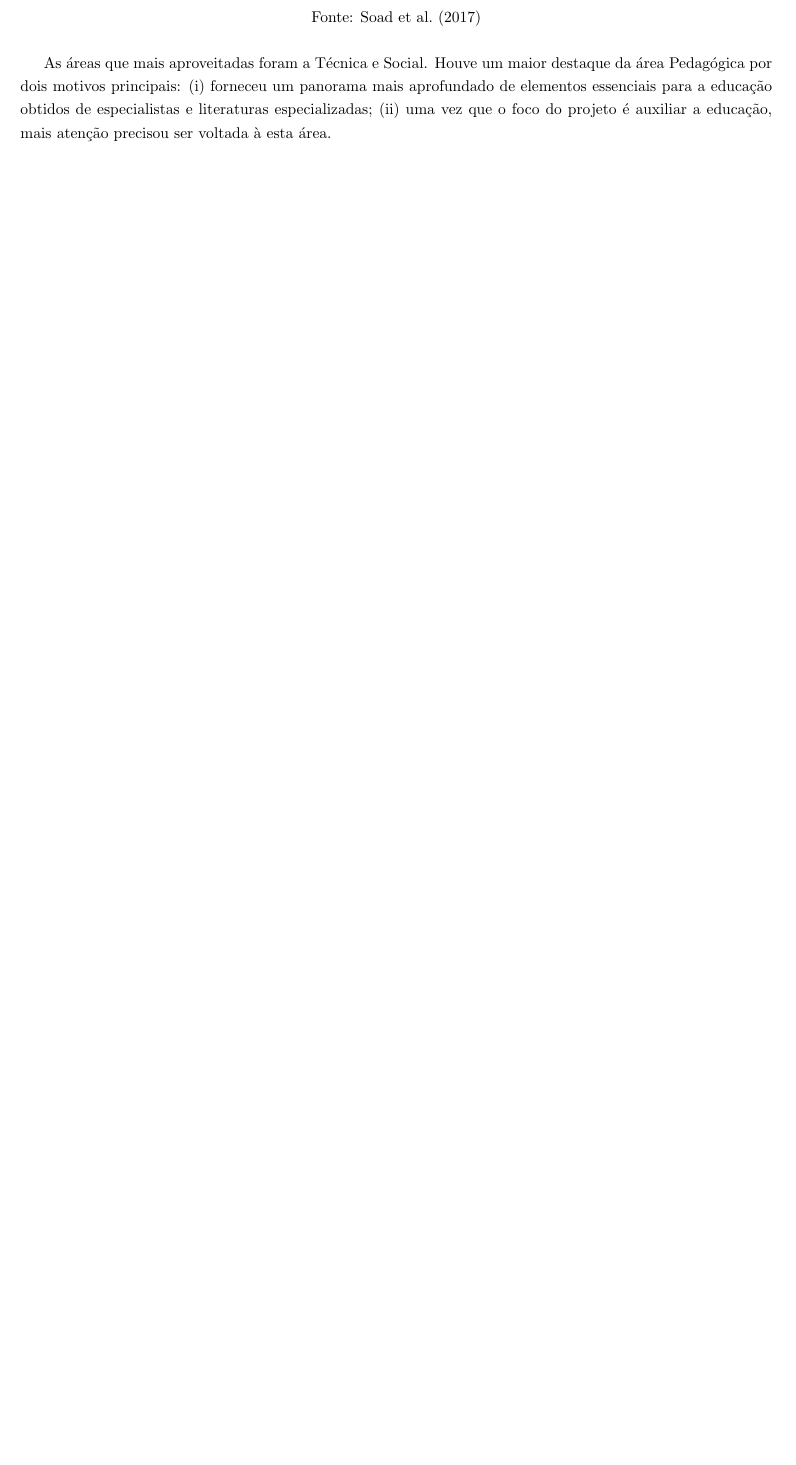
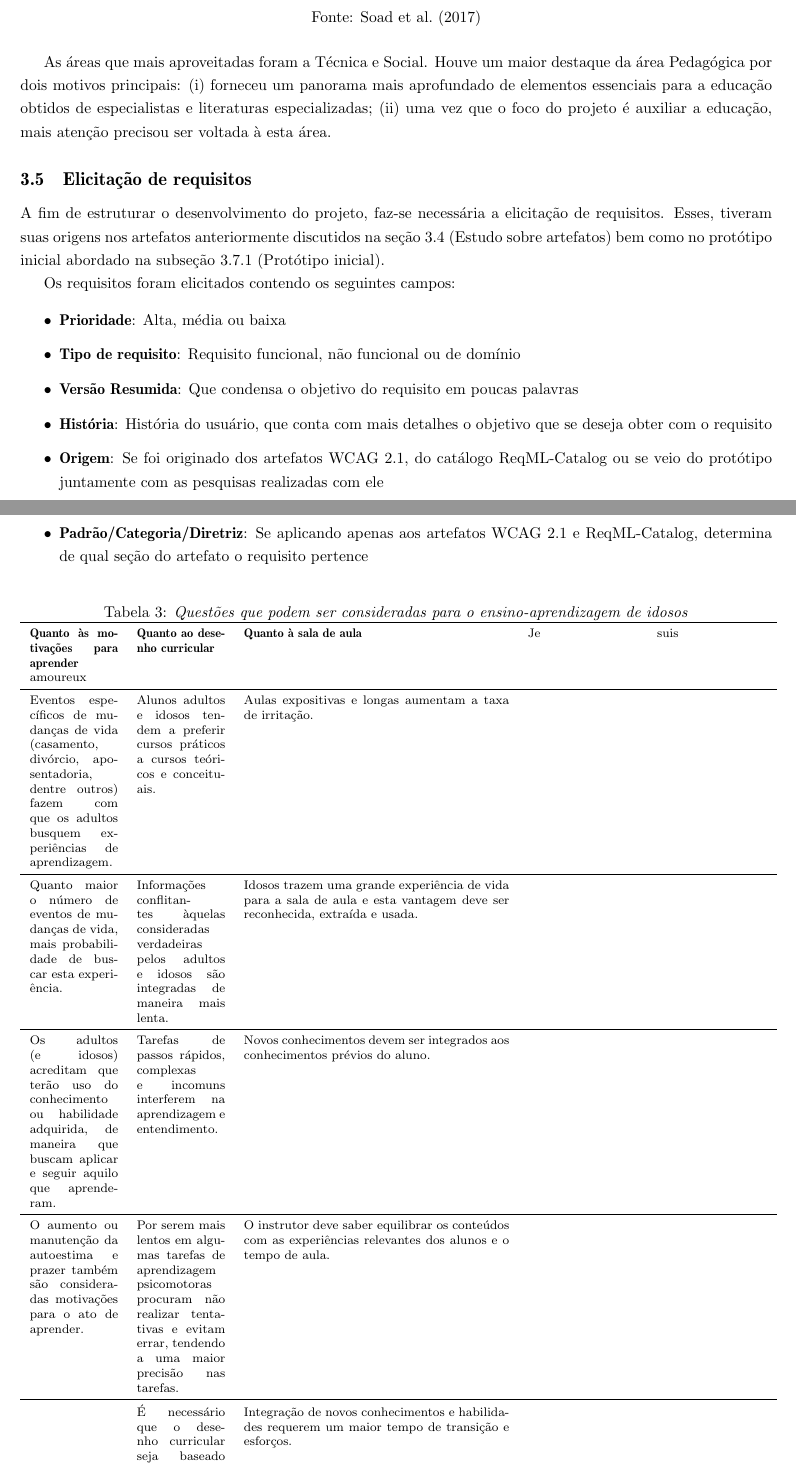
Before and after one commit to 7Nic/Relatorio-FAPESP, a LaTeX document (RelatorioFinal.tex, which reads Conteudo/Cap3_Atividades_Desenvolvidas.tex): part of page 14 of 24 before the commit and two parts of pages 14 and 15 of 26 after it, the two joined at a grey line, cut so that both start at the same text, the shorter picture padded with empty space. Compiled offline with pdfLaTeX.

Commit message:
Writing about requisites

```diff
--- a/Conteudo/Cap3_Atividades_Desenvolvidas.tex
+++ b/Conteudo/Cap3_Atividades_Desenvolvidas.tex
@@ -322,6 +323,98 @@ O \textit{ReqML-Catalog} possui uma estrutura hierárquica de três níveis: \te
 \end{figure}
 
 As áreas que mais aproveitadas foram a Técnica e Social. Houve um maior destaque da área Pedagógica por dois motivos principais: (i) forneceu um panorama mais aprofundado de elementos essenciais para a educação obtidos de especialistas e literaturas especializadas; (ii) uma vez que o foco do projeto é auxiliar a educação, mais atenção precisou ser voltada à esta área.
+
+\section{Elicitação de requisitos}
+A fim de estruturar o desenvolvimento do projeto, faz-se necessária a elicitação de requisitos.
+Esses, tiveram suas origens nos artefatos anteriormente discutidos na seção \ref{subsec:artefatos} (Estudo sobre artefatos) bem como no protótipo inicial abordado na subseção \ref{subsec:prototipoInicial} (Protótipo inicial).
+
+Os requisitos foram elicitados contendo os seguintes campos:
+
+\begin{itemize}
+    \item \textbf{Prioridade}: Alta, média ou baixa
+    \item \textbf{Tipo de requisito}: Requisito funcional, não funcional ou de domínio
+    \item \textbf{Versão Resumida}: Que condensa o objetivo do requisito em poucas palavras
+    \item \textbf{História}: História do usuário, que conta com mais detalhes o objetivo que se deseja obter com o requisito
+    \item \textbf{Origem}: Se foi originado dos artefatos WCAG 2.1, do catálogo ReqML-Catalog ou se veio do protótipo juntamente com as pesquisas realizadas com ele
+    \item \textbf{Padrão/Categoria/Diretriz}: Se aplicando apenas aos artefatos WCAG 2.1 e ReqML-Catalog, determina de qual seção do artefato o requisito pertence
+\end{itemize}
+
+\begin{table}[!ht]
+\centering
+\caption{\textit{Questões que podem ser consideradas para o ensino-aprendizagem de idosos}}
+\centering
+\footnotesize
+\begin{tabular}{p{2cm} p{2cm} p{6cm} p{2.5cm} p{2.5cm}}
+\toprule
+\textbf{Quanto às
+motivações para aprender} & \textbf{Quanto ao
+desenho curricular} & \textbf{Quanto à
+sala de aula}
+&
+Je
+&
+suis
+&
+amoureux
+\\ \midrule
+
+Eventos específicos de mudanças de
+vida (casamento, divórcio, aposentadoria, dentre outros) fazem com que
+os adultos busquem experiências de
+aprendizagem.
+&
+Alunos adultos e idosos tendem a
+preferir cursos práticos a cursos teóricos e conceituais.
+&
+Aulas expositivas e longas aumentam a taxa de irritação.
+\\ \midrule
+
+Quanto maior o número de eventos
+de mudanças de vida, mais probabilidade de buscar esta experiência.
+&
+Informações conflitantes àquelas
+consideradas verdadeiras pelos adultos e idosos são integradas de maneira mais lenta.
+&
+Idosos trazem uma grande experiência de vida para a sala de aula e
+esta vantagem deve ser reconhecida,
+extraída e usada.
+\\ \midrule
+
+Os adultos (e idosos) acreditam que
+terão uso do conhecimento ou habilidade adquirida, de maneira que
+buscam aplicar e seguir aquilo que
+aprenderam.
+&
+Tarefas de passos rápidos, complexas e incomuns interferem na aprendizagem e entendimento.
+&
+Novos conhecimentos devem ser integrados aos conhecimentos prévios
+do aluno.
+\\ \midrule
+
+O aumento ou manutenção da autoestima e prazer também são consideradas motivações para o ato de
+aprender.
+&
+Por serem mais lentos em algumas
+tarefas de aprendizagem psicomotoras procuram não realizar tentativas e evitam errar, tendendo a uma
+maior precisão nas tarefas.
+&
+O instrutor deve saber equilibrar os
+conteúdos com as experiências relevantes dos alunos e o tempo de aula.
+\\ \midrule
+&
+É necessário que o desenho curricular seja baseado em conceitos e
+ideias que estejam em concordância
+com os educandos.
+&
+Integração de novos conhecimentos
+e habilidades requerem um maior
+tempo de transição e esforços.
+\\ \midrule
+\end{tabular}
+\label{tab:questoesAprIdosos}
+
+Fonte: \cite{Oliveira2019_quali}
+\end{table}
 
 \section{Levantamento e estudo dos conceitos e tecnologias para desenvolvimento de aplicações móveis}
 
```
Also changed, not shown: Conteudo/Cap3_Atividades_Desenvolvidas.tex (22 more changed lines).
